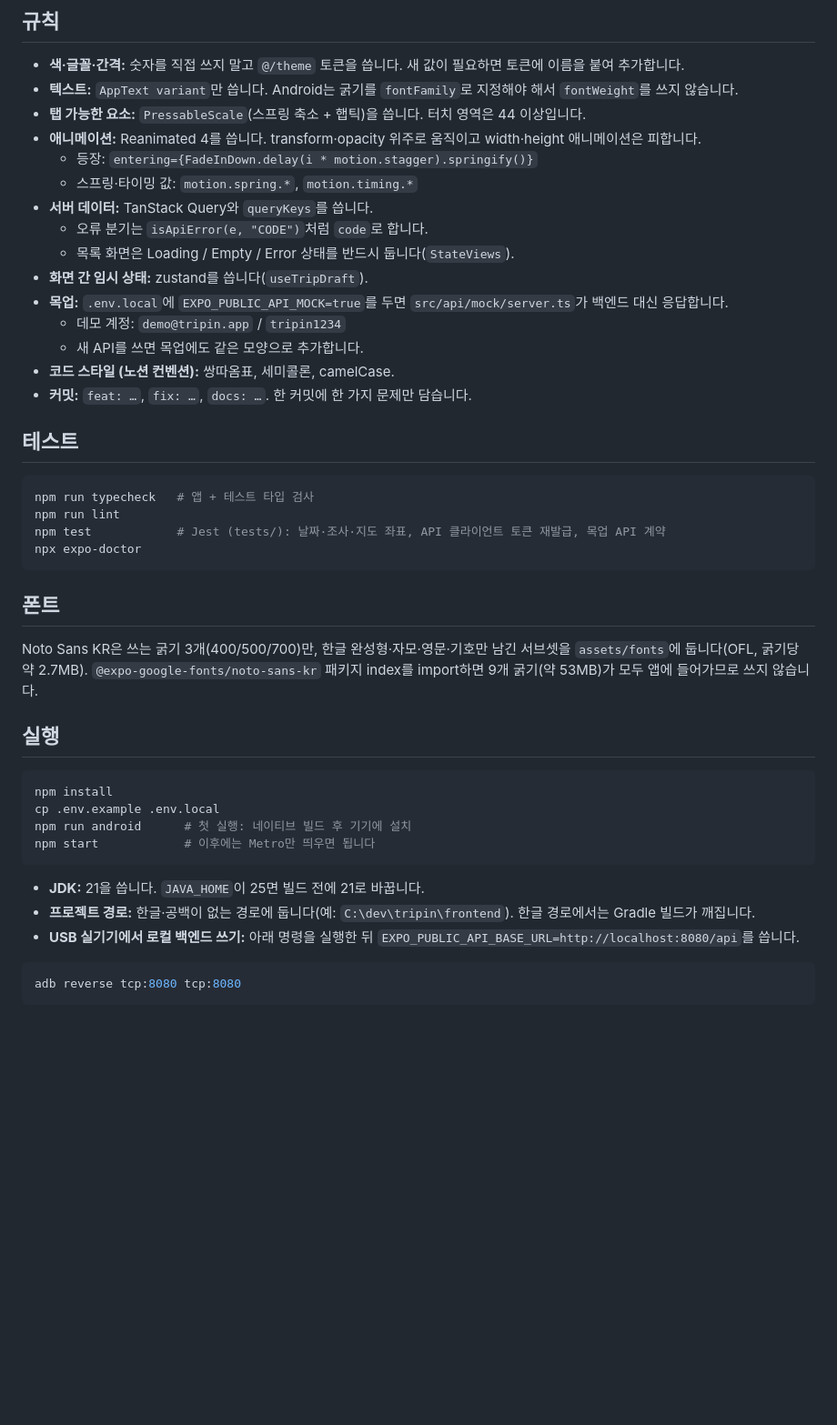
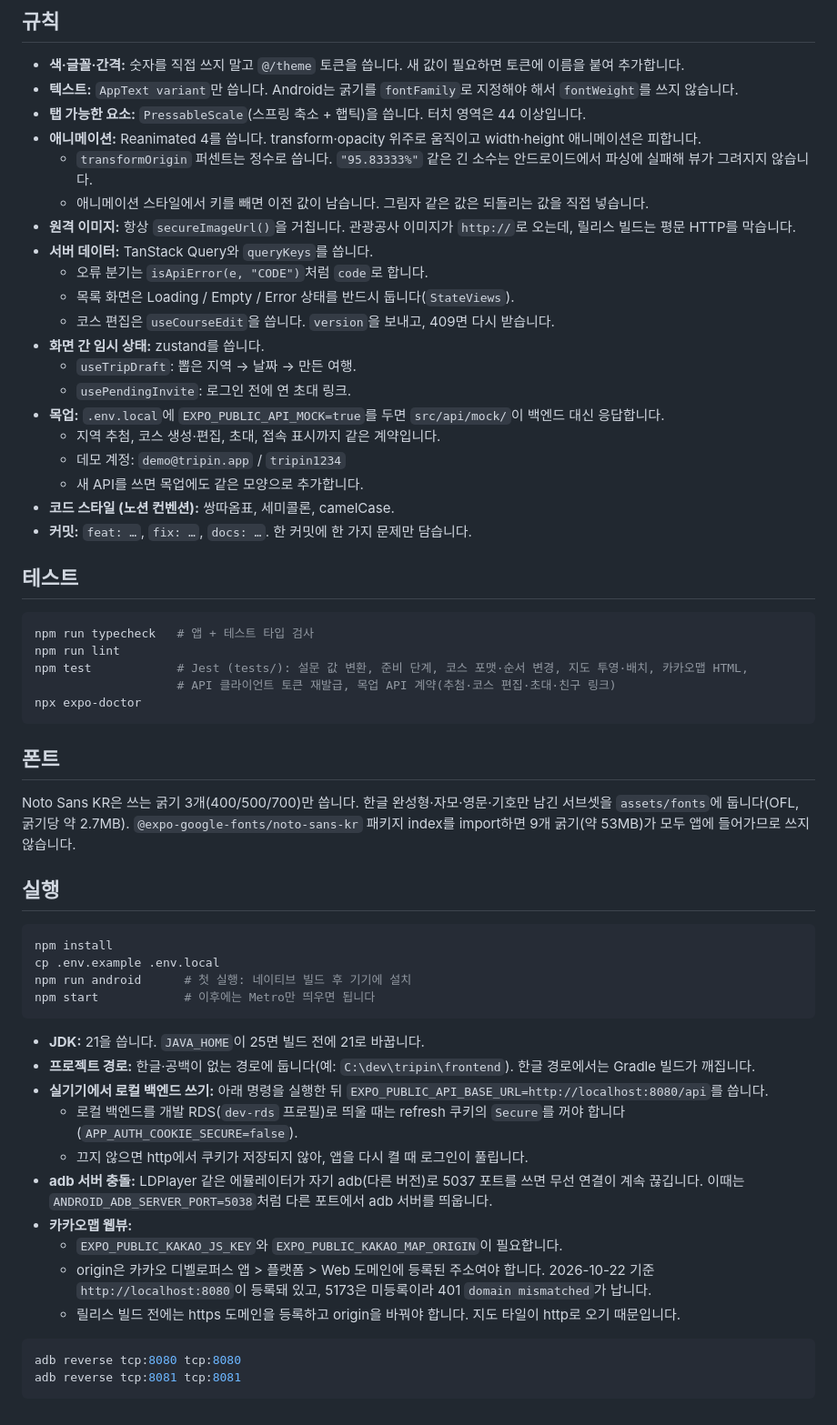
Before and after one commit to yeso-please/frontend, a Markdown page: docs/app-architecture.md, the part around one of its changes. Shown at 91% size. Rendered like a GitHub page; blank space fills up the shorter version.

````diff
--- a/docs/app-architecture.md
+++ b/docs/app-architecture.md
@@ -49,13 +76,18 @@ assets/illustrations   한국 지도(WebP), MBTI 캐릭터 16종
 - **텍스트:** `AppText variant`만 씁니다. Android는 굵기를 `fontFamily`로 지정해야 해서 `fontWeight`를 쓰지 않습니다.
 - **탭 가능한 요소:** `PressableScale`(스프링 축소 + 햅틱)을 씁니다. 터치 영역은 44 이상입니다.
 - **애니메이션:** Reanimated 4를 씁니다. transform·opacity 위주로 움직이고 width·height 애니메이션은 피합니다.
-  - 등장: `entering={FadeInDown.delay(i * motion.stagger).springify()}`
-  - 스프링·타이밍 값: `motion.spring.*`, `motion.timing.*`
+  - `transformOrigin` 퍼센트는 정수로 씁니다. `"95.83333%"` 같은 긴 소수는 안드로이드에서 파싱에 실패해 뷰가 그려지지 않습니다.
+  - 애니메이션 스타일에서 키를 빼면 이전 값이 남습니다. 그림자 같은 값은 되돌리는 값을 직접 넣습니다.
+- **원격 이미지:** 항상 `secureImageUrl()`을 거칩니다. 관광공사 이미지가 `http://`로 오는데, 릴리스 빌드는 평문 HTTP를 막습니다.
 - **서버 데이터:** TanStack Query와 `queryKeys`를 씁니다.
   - 오류 분기는 `isApiError(e, "CODE")`처럼 `code`로 합니다.
   - 목록 화면은 Loading / Empty / Error 상태를 반드시 둡니다(`StateViews`).
-- **화면 간 임시 상태:** zustand를 씁니다(`useTripDraft`).
-- **목업:** `.env.local`에 `EXPO_PUBLIC_API_MOCK=true`를 두면 `src/api/mock/server.ts`가 백엔드 대신 응답합니다.
+  - 코스 편집은 `useCourseEdit`을 씁니다. `version`을 보내고, 409면 다시 받습니다.
+- **화면 간 임시 상태:** zustand를 씁니다.
+  - `useTripDraft`: 뽑은 지역 → 날짜 → 만든 여행.
+  - `usePendingInvite`: 로그인 전에 연 초대 링크.
+- **목업:** `.env.local`에 `EXPO_PUBLIC_API_MOCK=true`를 두면 `src/api/mock/`이 백엔드 대신 응답합니다.
+  - 지역 추첨, 코스 생성·편집, 초대, 접속 표시까지 같은 계약입니다.
   - 데모 계정: `demo@tripin.app` / `tripin1234`
   - 새 API를 쓰면 목업에도 같은 모양으로 추가합니다.
 - **코드 스타일 (노션 컨벤션):** 쌍따옴표, 세미콜론, camelCase.
@@ -66,13 +98,14 @@ assets/illustrations   한국 지도(WebP), MBTI 캐릭터 16종
 ```bash
 npm run typecheck   # 앱 + 테스트 타입 검사
 npm run lint
-npm test            # Jest (tests/): 날짜·조사·지도 좌표, API 클라이언트 토큰 재발급, 목업 API 계약
+npm test            # Jest (tests/): 설문 값 변환, 준비 단계, 코스 포맷·순서 변경, 지도 투영·배치, 카카오맵 HTML,
+                    # API 클라이언트 토큰 재발급, 목업 API 계약(추첨·코스 편집·초대·친구 링크)
 npx expo-doctor
 ```
 
 ## 폰트
 
-Noto Sans KR은 쓰는 굵기 3개(400/500/700)만, 한글 완성형·자모·영문·기호만 남긴 서브셋을 `assets/fonts`에 둡니다(OFL, 굵기당 약 2.7MB). `@expo-google-fonts/noto-sans-kr` 패키지 index를 import하면 9개 굵기(약 53MB)가 모두 앱에 들어가므로 쓰지 않습니다.
+Noto Sans KR은 쓰는 굵기 3개(400/500/700)만 씁니다. 한글 완성형·자모·영문·기호만 남긴 서브셋을 `assets/fonts`에 둡니다(OFL, 굵기당 약 2.7MB). `@expo-google-fonts/noto-sans-kr` 패키지 index를 import하면 9개 굵기(약 53MB)가 모두 앱에 들어가므로 쓰지 않습니다.
 
 ## 실행
 
@@ -85,8 +118,16 @@ npm start            # 이후에는 Metro만 띄우면 됩니다
 
 - **JDK:** 21을 씁니다. `JAVA_HOME`이 25면 빌드 전에 21로 바꿉니다.
 - **프로젝트 경로:** 한글·공백이 없는 경로에 둡니다(예: `C:\dev\tripin\frontend`). 한글 경로에서는 Gradle 빌드가 깨집니다.
-- **USB 실기기에서 로컬 백엔드 쓰기:** 아래 명령을 실행한 뒤 `EXPO_PUBLIC_API_BASE_URL=http://localhost:8080/api`를 씁니다.
+- **실기기에서 로컬 백엔드 쓰기:** 아래 명령을 실행한 뒤 `EXPO_PUBLIC_API_BASE_URL=http://localhost:8080/api`를 씁니다.
+  - 로컬 백엔드를 개발 RDS(`dev-rds` 프로필)로 띄울 때는 refresh 쿠키의 `Secure`를 꺼야 합니다(`APP_AUTH_COOKIE_SECURE=false`).
+  - 끄지 않으면 http에서 쿠키가 저장되지 않아, 앱을 다시 켤 때 로그인이 풀립니다.
+- **adb 서버 충돌:** LDPlayer 같은 에뮬레이터가 자기 adb(다른 버전)로 5037 포트를 쓰면 무선 연결이 계속 끊깁니다. 이때는 `ANDROID_ADB_SERVER_PORT=5038`처럼 다른 포트에서 adb 서버를 띄웁니다.
+- **카카오맵 웹뷰:**
+  - `EXPO_PUBLIC_KAKAO_JS_KEY`와 `EXPO_PUBLIC_KAKAO_MAP_ORIGIN`이 필요합니다.
+  - origin은 카카오 디벨로퍼스 앱 > 플랫폼 > Web 도메인에 등록된 주소여야 합니다. 2026-10-22 기준 `http://localhost:8080`이 등록돼 있고, 5173은 미등록이라 401 `domain mismatched`가 납니다.
+  - 릴리스 빌드 전에는 https 도메인을 등록하고 origin을 바꿔야 합니다. 지도 타일이 http로 오기 때문입니다.
 
 ```bash
 adb reverse tcp:8080 tcp:8080
+adb reverse tcp:8081 tcp:8081
 ```
````
Also changed, not shown: other parts of docs/app-architecture.md (+53 -26 lines).
